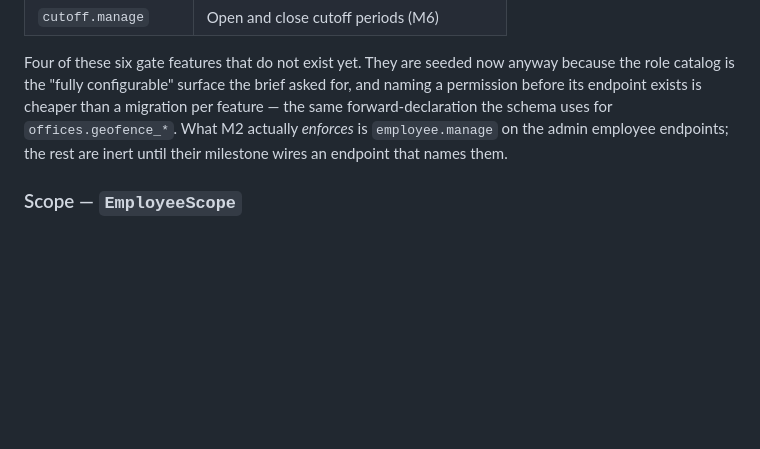
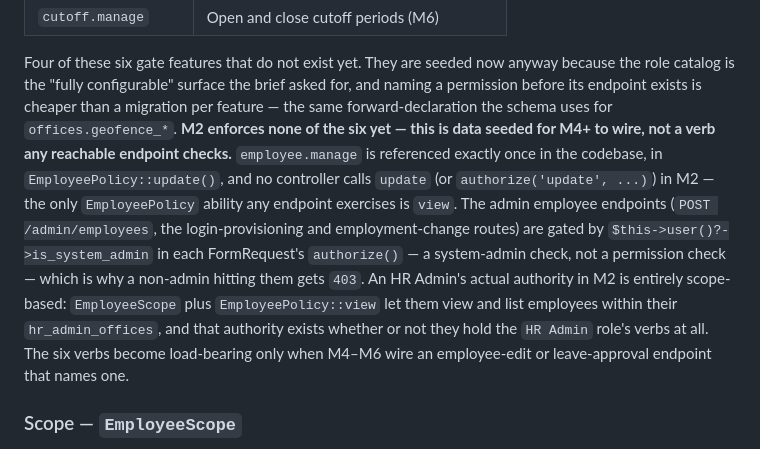
Before and after one commit to KenPrz/hris, a Markdown page: docs/05-rbac.md, the part around the change. GitHub-like rendering; blank space fills up the shorter version.

Commit message:
Docs: 05-rbac wrongly claimed M2 enforces employee.manage
The admin endpoints gate on is_system_admin, and employee.manage lives
only in EmployeePolicy::update, which no controller calls. M2 enforces no
HR verb yet — an HR Admin's authority is scope-only. The six verbs are
seeded as data for M4+ to wire.

```diff
--- a/docs/05-rbac.md
+++ b/docs/05-rbac.md
@@ -52,9 +52,19 @@ them all:
 Four of these six gate features that do not exist yet. They are seeded now anyway because
 the role catalog is the "fully configurable" surface the brief asked for, and naming a
 permission before its endpoint exists is cheaper than a migration per feature — the same
-forward-declaration the schema uses for `offices.geofence_*`. What M2 actually *enforces*
-is `employee.manage` on the admin employee endpoints; the rest are inert until their
-milestone wires an endpoint that names them.
+forward-declaration the schema uses for `offices.geofence_*`. **M2 enforces none of the six
+yet — this is data seeded for M4+ to wire, not a verb any reachable endpoint checks.**
+`employee.manage` is referenced exactly once in the codebase, in `EmployeePolicy::update()`,
+and no controller calls `update` (or `authorize('update', ...)`) in M2 — the only
+`EmployeePolicy` ability any endpoint exercises is `view`. The admin employee endpoints
+(`POST /admin/employees`, the login-provisioning and employment-change routes) are gated by
+`$this->user()?->is_system_admin` in each FormRequest's `authorize()` — a system-admin
+check, not a permission check — which is why a non-admin hitting them gets `403`. An HR
+Admin's actual authority in M2 is entirely scope-based: `EmployeeScope` plus
+`EmployeePolicy::view` let them view and list employees within their `hr_admin_offices`, and
+that authority exists whether or not they hold the `HR Admin` role's verbs at all. The six
+verbs become load-bearing only when M4–M6 wire an employee-edit or leave-approval endpoint
+that names one.
 
 ### Scope — `EmployeeScope`
 
```
